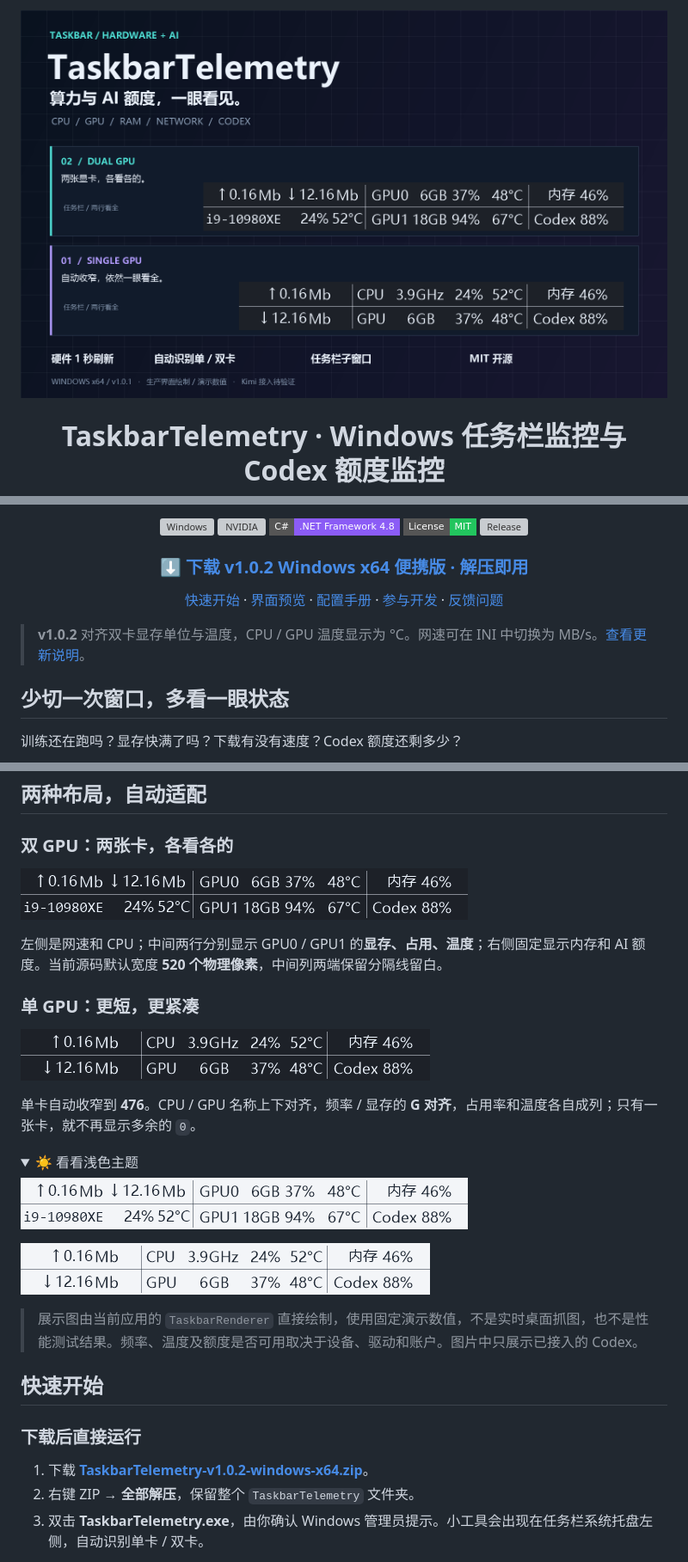
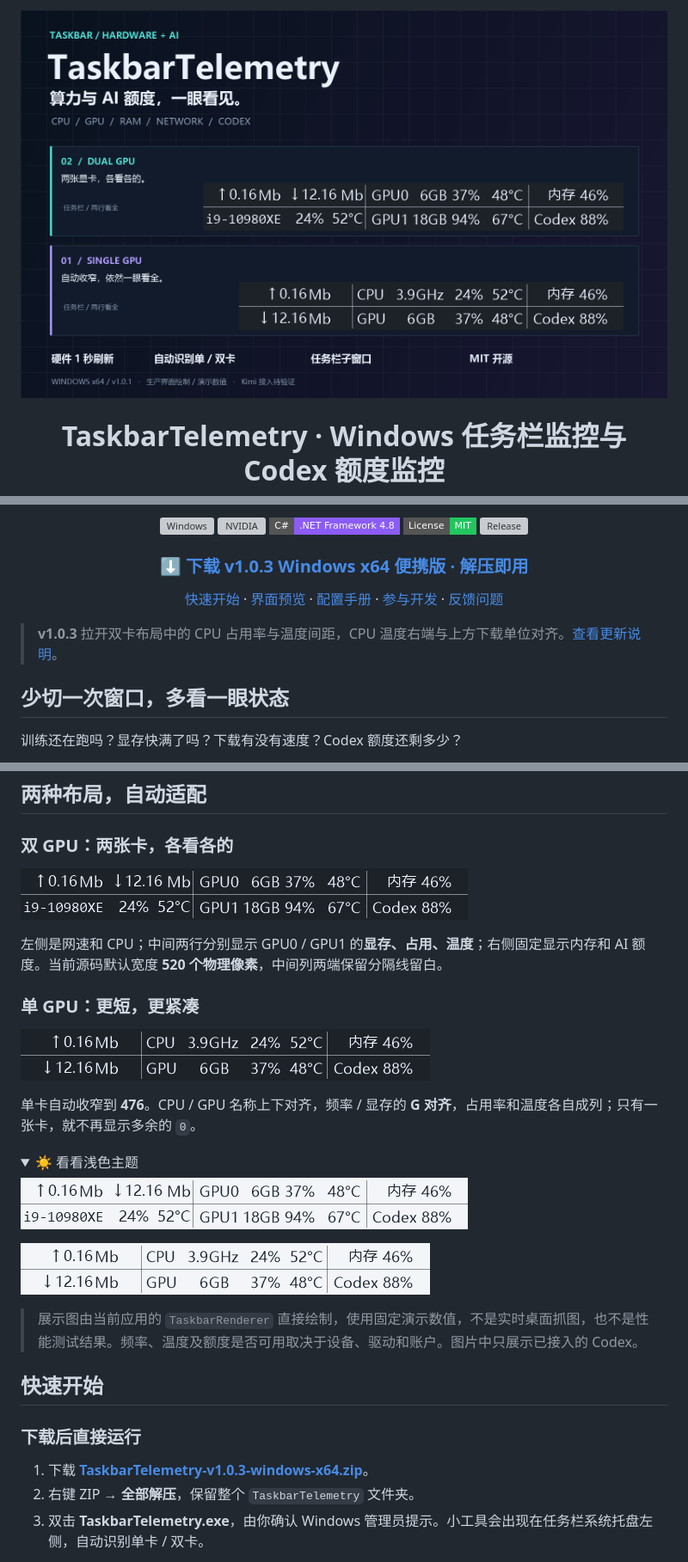
Before and after one commit to hanxiangmin/TaskbarTelemetry, a Markdown page: README.md, 3 parts joined by grey strips. Shown at 86% size. Rendered like a GitHub page; pictures changed too: docs/screenshots/dual-dark.png, docs/screenshots/dual-light.png, docs/screenshots/hero.png; folded sections open; badges without logos; grey boxes are pictures that could not be loaded.

Commit message:
Release v1.0.3 with refined dual-GPU CPU spacing

```diff
--- a/README.md
+++ b/README.md
@@ -16,13 +16,13 @@ An open-source **Windows taskbar system monitor** for CPU usage, NVIDIA GPU util
 [![MIT](https://img.shields.io/badge/License-MIT-22C55E?style=flat-square)](LICENSE)
 [![Release](https://img.shields.io/github/v/release/hanxiangmin/TaskbarTelemetry?style=flat-square)](https://github.com/hanxiangmin/TaskbarTelemetry/releases/latest)
 
-### [⬇ 下载 v1.0.2 Windows x64 便携版 · 解压即用](https://github.com/hanxiangmin/TaskbarTelemetry/releases/download/v1.0.2/TaskbarTelemetry-v1.0.2-windows-x64.zip)
+### [⬇ 下载 v1.0.3 Windows x64 便携版 · 解压即用](https://github.com/hanxiangmin/TaskbarTelemetry/releases/download/v1.0.3/TaskbarTelemetry-v1.0.3-windows-x64.zip)
 
 [快速开始](#快速开始) · [界面预览](#两种布局自动适配) · [配置手册](docs/GUIDE.md) · [参与开发](CONTRIBUTING.md) · [反馈问题](https://github.com/hanxiangmin/TaskbarTelemetry/issues)
 
 </div>
 
-> **v1.0.2** 对齐双卡显存单位与温度，CPU / GPU 温度显示为 °C。网速可在 INI 中切换为 MB/s。[查看更新说明](docs/releases/v1.0.2.md)。
+> **v1.0.3** 拉开双卡布局中的 CPU 占用率与温度间距，CPU 温度右端与上方下载单位对齐。[查看更新说明](docs/releases/v1.0.3.md)。
 
 ## 少切一次窗口，多看一眼状态
 
@@ -68,7 +68,7 @@ An open-source **Windows taskbar system monitor** for CPU usage, NVIDIA GPU util
 
 ### 下载后直接运行
 
-1. 下载 [**TaskbarTelemetry-v1.0.2-windows-x64.zip**](https://github.com/hanxiangmin/TaskbarTelemetry/releases/download/v1.0.2/TaskbarTelemetry-v1.0.2-windows-x64.zip)。
+1. 下载 [**TaskbarTelemetry-v1.0.3-windows-x64.zip**](https://github.com/hanxiangmin/TaskbarTelemetry/releases/download/v1.0.3/TaskbarTelemetry-v1.0.3-windows-x64.zip)。
 2. 右键 ZIP → **全部解压**，保留整个 `TaskbarTelemetry` 文件夹。
 3. 双击 **TaskbarTelemetry.exe**，由你确认 Windows 管理员提示。小工具会出现在任务栏系统托盘左侧，自动识别单卡 / 双卡。
 
```
Also changed, not shown: docs/GUIDE.md (+2 -1 lines), docs/releases/v1.0.3.md (added, +8 -0 lines), docs/screenshots/README.md (+1 -1 lines), docs/screenshots/layout-overview.png, 7 other files.
